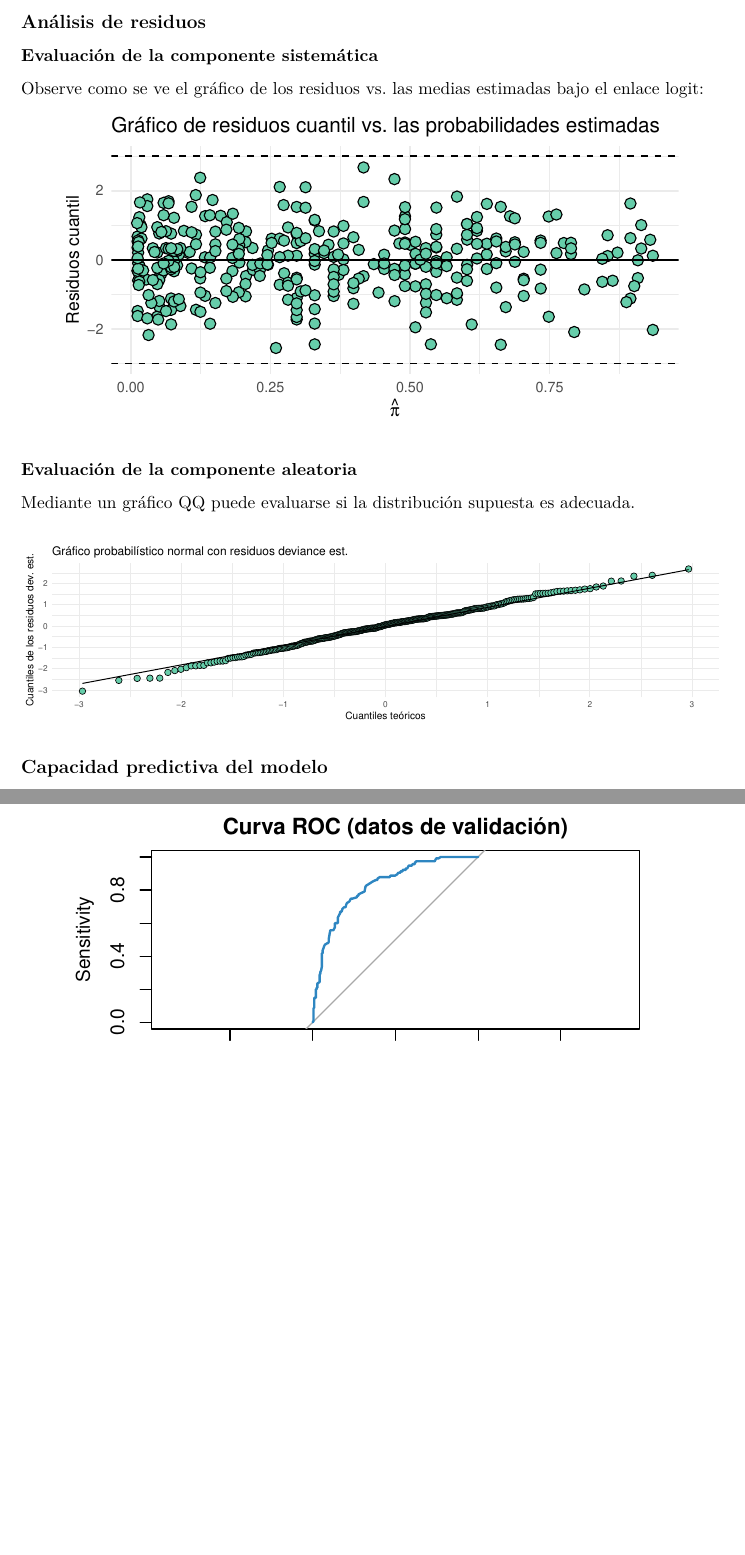
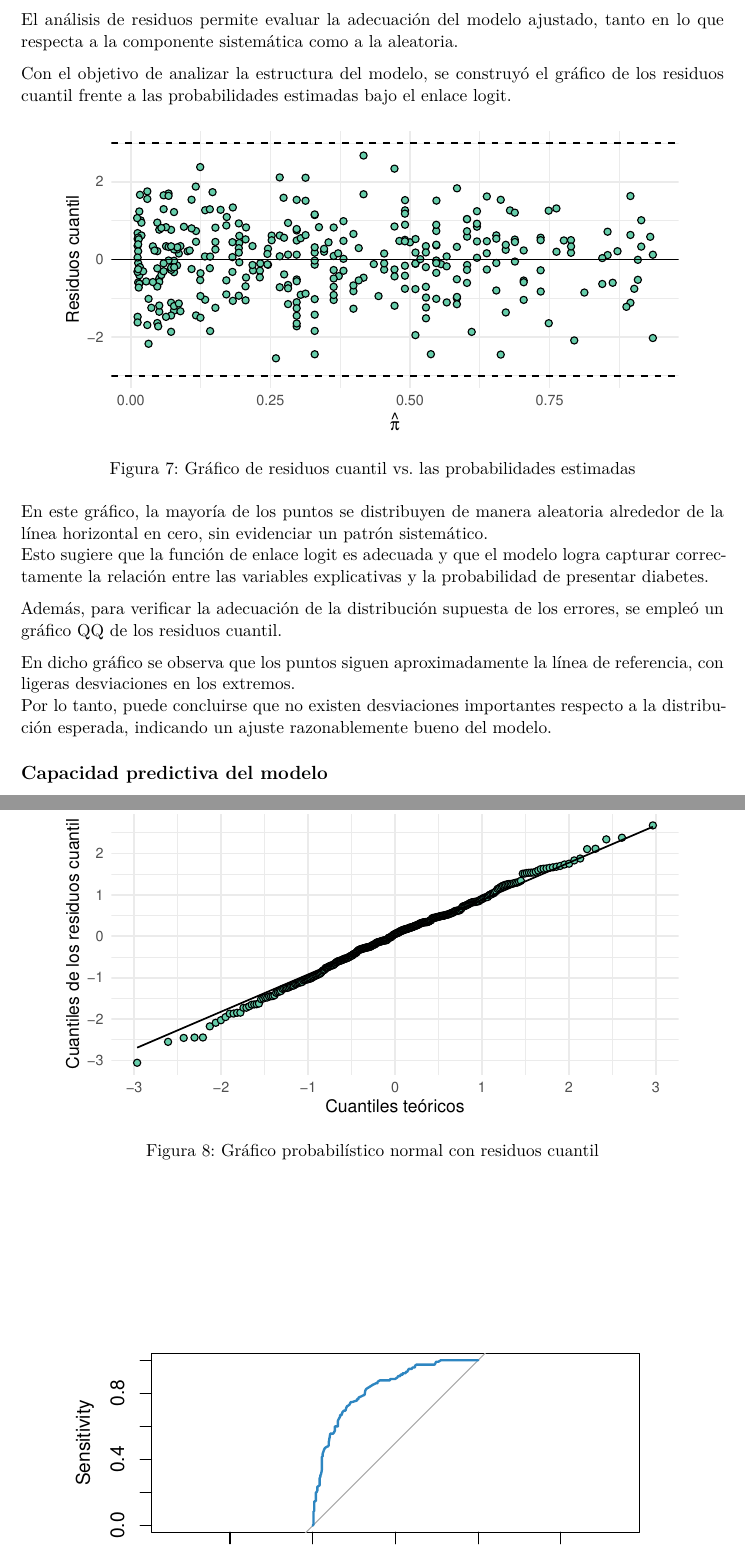
Before and after one commit to mkagustina/TP_MLG, an R Markdown document (informe_tp_mlg.Rmd): two parts of pages 10 and 11 of 12 before the commit and two parts of pages 10 and 11 of 13 after it, joined at a grey line, cut at the place of the change, the shorter picture padded with empty space. Rendered offline with R 4.5, knitr and Pandoc, then LaTeX, with nearby package versions; some code elsewhere in the file could not run offline.

Commit message:
Add files via upload
Residuos

````diff
--- a/informe_tp_mlg.Rmd
+++ b/informe_tp_mlg.Rmd
@@ -763,16 +762,13 @@ ggplot(nuevo, aes(x = edad, y = prob)) +
   theme_minimal(base_size = 13)
 ```
 
+El análisis de residuos permite evaluar la adecuación del modelo ajustado, tanto en lo que respecta a la componente sistemática como a la aleatoria.
 
-## Análisis de residuos
+Con el objetivo de analizar la estructura del modelo, se construyó el gráfico de los residuos cuantil frente a las probabilidades estimadas bajo el enlace logit.
 
-### Evaluación de la componente sistemática
-Observe como se ve el gráfico de los residuos vs. las medias estimadas bajo el enlace logit:
-```{r}
+```{r, fig.cap='Gráfico de residuos cuantil vs. las probabilidades estimadas'}
 # Residuos cuantil
 rQ <- qresid(modelo)
 
-# Mu estimado
-
-### Gráfico de residuos cuantil vs. probabilidades estimadas (ajuste cloglog)
+# Gráfico de residuos cuantil vs. probabilidades estimadas (ajuste cloglog)
 ggplot(datos_train, aes(y = rQ, x = fitted(modelo))) +
@@ -780,13 +776,14 @@ ggplot(datos_train, aes(y = rQ, x = fitted(modelo))) +
   geom_hline(yintercept = 0) + ylim(-3, 3) +
   geom_hline(yintercept = -3, linetype = "dashed") +
   geom_hline(yintercept =  3, linetype = "dashed") +
-  labs(title = "Gráfico de residuos cuantil vs. las probabilidades estimadas", x = expression(hat(pi)), y = "Residuos cuantil") +
+  labs(x = expression(hat(pi)), y = "Residuos cuantil") +
   theme_minimal()
 ```
 
-### Evaluación de la componente aleatoria
+En este gráfico, la mayoría de los puntos se distribuyen de manera aleatoria alrededor de la línea horizontal en cero, sin evidenciar un patrón sistemático.
+Esto sugiere que la función de enlace logit es adecuada y que el modelo logra capturar correctamente la relación entre las variables explicativas y la probabilidad de presentar diabetes.
 
-Mediante un gráfico QQ puede evaluarse si la distribución supuesta es adecuada.
+Además, para verificar la adecuación de la distribución supuesta de los errores, se empleó un gráfico QQ de los residuos cuantil.
 
-```{r, fig.width = 4*1.33*2}
+```{r, fig.cap='Gráfico probabilístico normal con residuos cuantil'}
 ggplot(datos_train, aes(sample = rQ)) +
@@ -794,7 +791,10 @@ ggplot(datos_train, aes(sample = rQ)) +
   stat_qq_line() +
-  labs(title = "Gráfico probabilístico normal con residuos deviance est.",  x = "Cuantiles teóricos", y = "Cuantiles de los residuos dev. est.") +
+  labs(x = "Cuantiles teóricos", y = "Cuantiles de los residuos cuantil") +
   theme_minimal()
 ```
+
+En dicho gráfico se observa que los puntos siguen aproximadamente la línea de referencia, con ligeras desviaciones en los extremos.
+Por lo tanto, puede concluirse que no existen desviaciones importantes respecto a la distribución esperada, indicando un ajuste razonablemente bueno del modelo.
 
 ## Capacidad predictiva del modelo
 
````
Also changed, not shown: informe_tp_mlg.Rmd (25 more changed lines).
